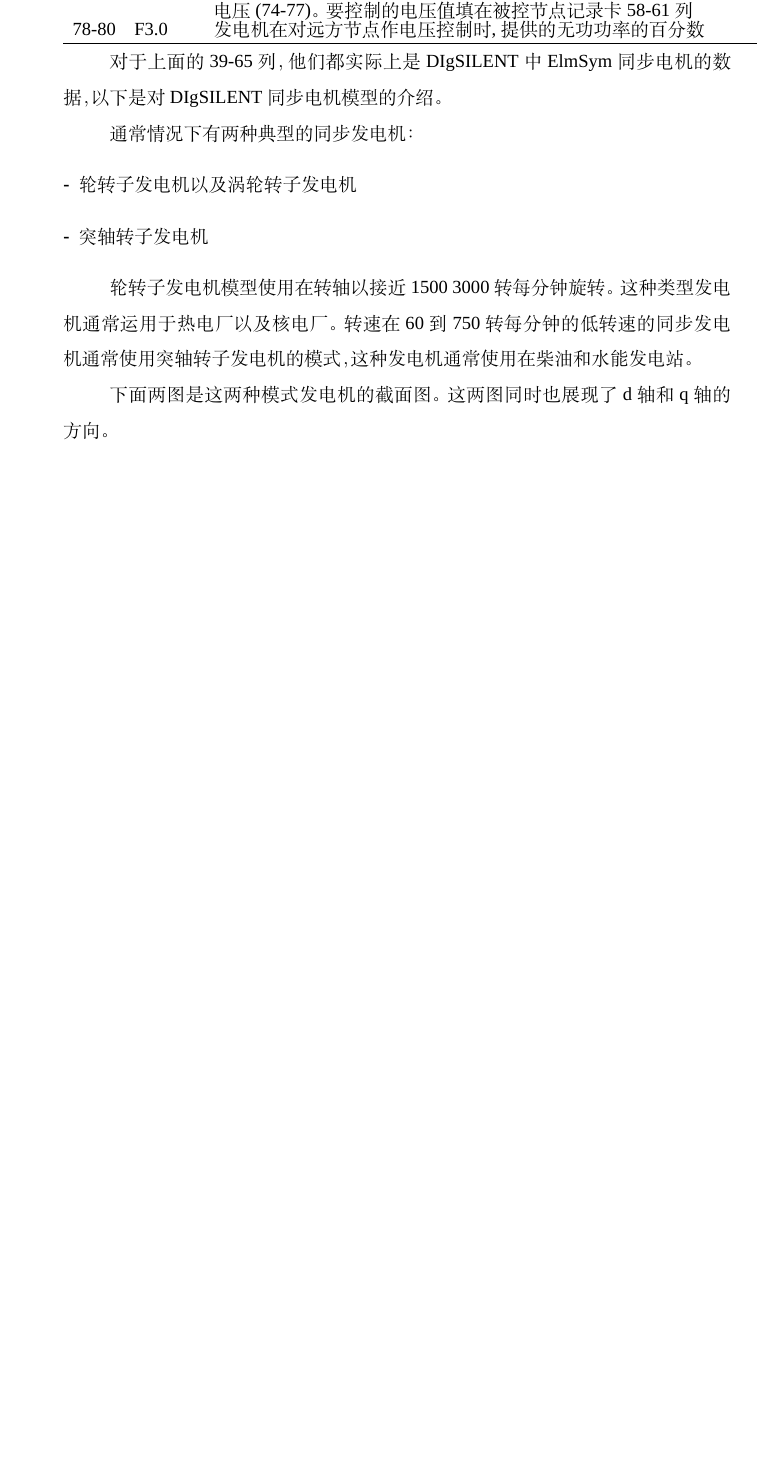
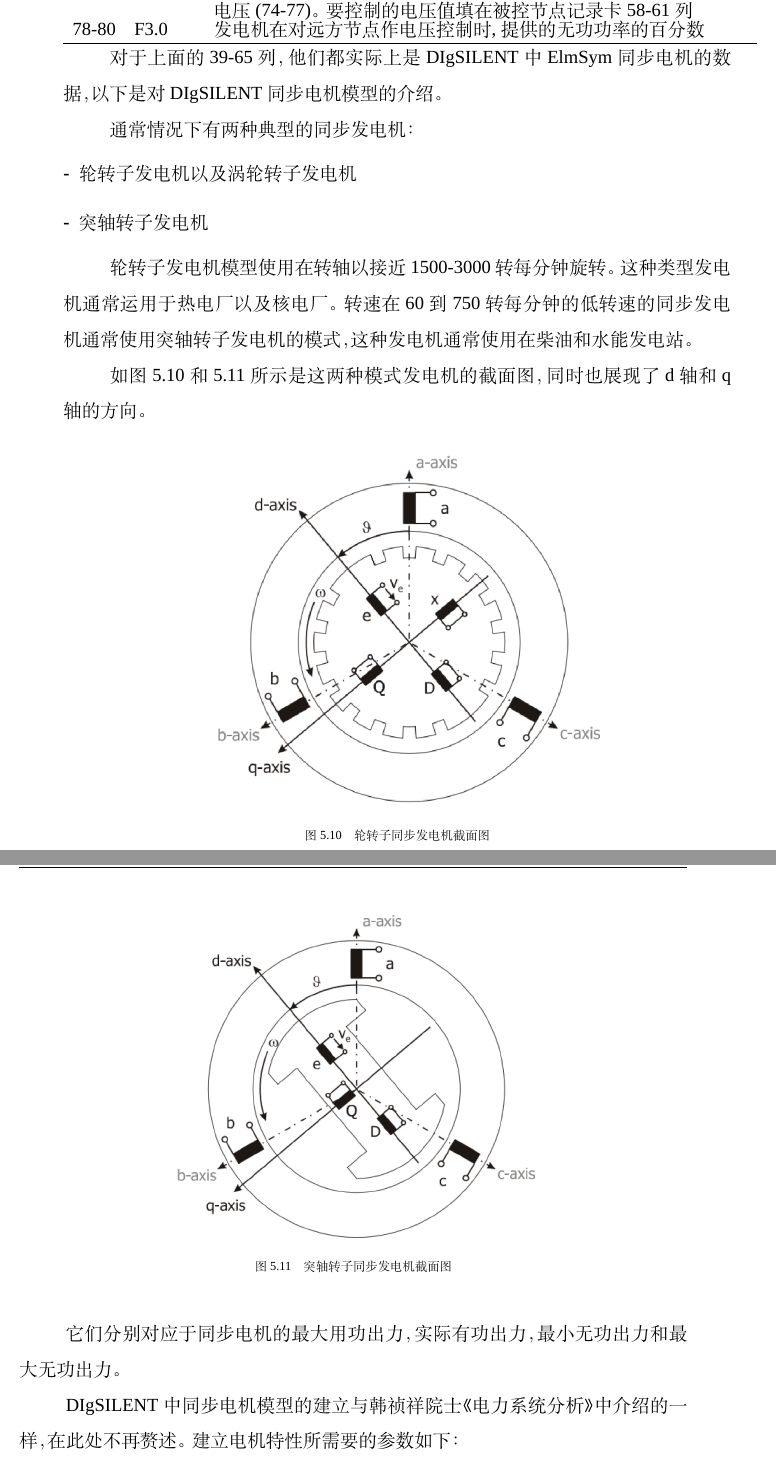
Before and after one commit to Jingfan-Sun/Bachelor, a LaTeX thesis (Thesis/main.tex, which reads Thesis/data/5_BPA_data.tex): part of page 53 of 58 before the commit and two parts of pages 53 and 54 of 59 after it, the two joined at a grey line, cut so that both start at the same text, the shorter picture padded with empty space. Compiled offline with XeLaTeX; a missing font is replaced by an installed copy or a similar font.

Commit message:
Synchronous Generator Start
Start writing Synchronous Generator part

```diff
--- a/Thesis/data/5_BPA_data.tex
+++ b/Thesis/data/5_BPA_data.tex
@@ -337,6 +337,24 @@ $$qf_{rea} = \frac{X_{rea}}{R_{rea}} \eqno{(5.31)}$$
 \item[-] 突轴转子发电机
 \end{description}
 
-轮转子发电机模型使用在转轴以接近1500~3000转每分钟旋转。这种类型发电机通常运用于热电厂以及核电厂。转速在60到750转每分钟的低转速的同步发电机通常使用突轴转子发电机的模式，这种发电机通常使用在柴油和水能发电站。
+轮转子发电机模型使用在转轴以接近1500-3000转每分钟旋转。这种类型发电机通常运用于热电厂以及核电厂。转速在60到750转每分钟的低转速的同步发电机通常使用突轴转子发电机的模式，这种发电机通常使用在柴油和水能发电站。
 
-下面两图是这两种模式发电机的截面图。这两图同时也展现了d轴和q轴的方向。
+如图5.10和5.11所示是这两种模式发电机的截面图，同时也展现了d轴和q轴的方向。
+
+\begin{figure}[H]
+\centering
+\includegraphics[width=0.7\textwidth]{images/Paper_Fig_26.png}
+\setcaptionwidth{\linewidth}
+\caption{轮转子同步发电机截面图}
+\end{figure}
+
+\begin{figure}[H]
+\centering
+\includegraphics[width=0.6\textwidth]{images/Paper_Fig_27.png}
+\setcaptionwidth{\linewidth}
+\caption{突轴转子同步发电机截面图}
+\end{figure}
+
+它们分别对应于同步电机的最大用功出力，实际有功出力，最小无功出力和最大无功出力。
+
+DIgSILENT中同步电机模型的建立与韩祯祥院士《电力系统分析》中介绍的一样，在此处不再赘述。建立电机特性所需要的参数如下：
```
Also changed, not shown: Thesis/images/Paper_Fig_26.png (added), Thesis/images/Paper_Fig_27.png (added), Thesis/main.pdf, 10 other files.
